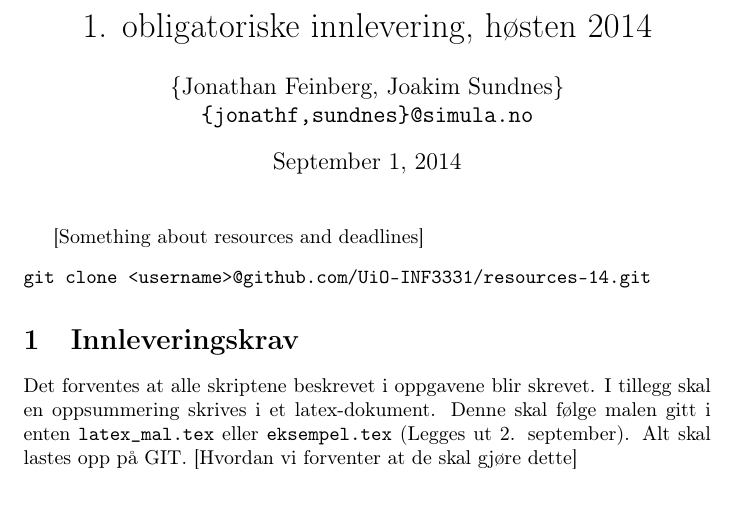
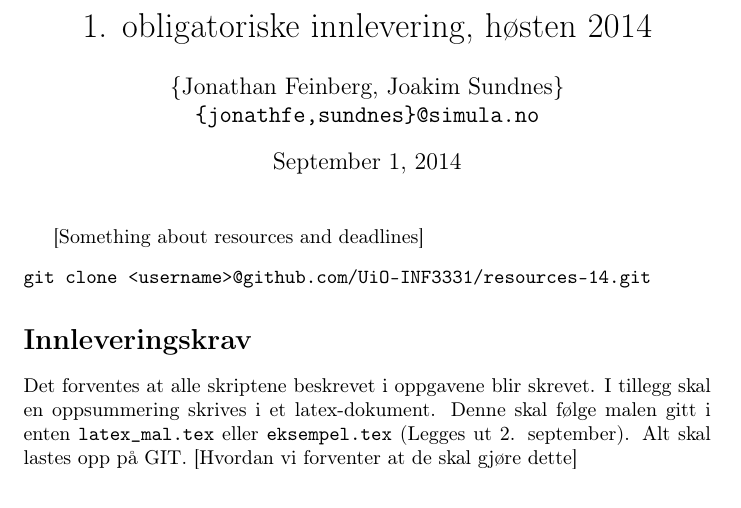
Before and after one commit to UiO-IN3110/student-resources-14, a LaTeX document (oblig/oblig01/oblig01.tex): part of page 1 of 5, cut so that both start at the same text. Compiled offline with pdfLaTeX.

Commit message:
Adding compressed archive, removing compiled scripts and typefix in oblig1

```diff
--- a/oblig/oblig01/oblig01.tex
+++ b/oblig/oblig01/oblig01.tex
@@ -6,7 +6,7 @@
 
 \author{
 \{Jonathan Feinberg, Joakim Sundnes\} \\
-\tt{\{jonathf,sundnes\}@simula.no}
+\tt{\{jonathfe,sundnes\}@simula.no}
 }
 \date{\today}
 \title{1. obligatoriske innlevering, høsten 2014}
@@ -20,7 +20,7 @@
 git clone <username>@github.com/UiO-INF3331/resources-14.git
 \end{verbatim}
 
-\section{Innleveringskrav}
+\section*{Innleveringskrav}
 
 Det forventes at alle skriptene beskrevet i oppgavene blir skrevet.
 I tillegg skal en oppsummering skrives i et latex-dokument.
```
Also changed, not shown: 4 other files.
